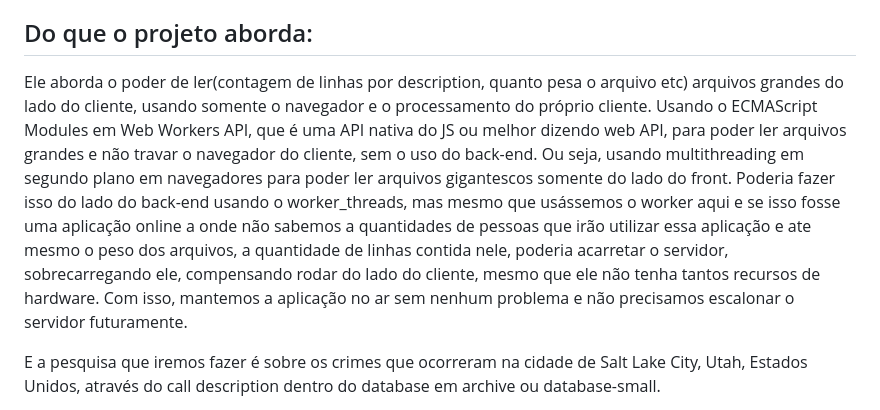
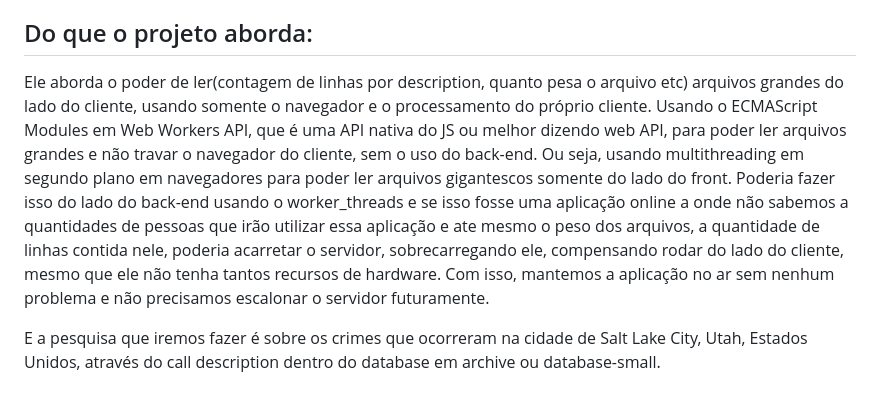
Before and after one commit to PedrohvFernandes/performance-multithreading-em-navegadores-ECMAScript-Modules-em-Web-Workers, a Markdown page: README.md, the part around the change. Drawn GitHub-style.

```diff
--- a/README.md
+++ b/README.md
@@ -23,7 +23,7 @@ Utilizamos dois padrões de arquitetura MVC e a camada services do lado do clien
 
 ## Do que o projeto aborda:
 
-Ele aborda o poder de ler(contagem de linhas por description, quanto pesa o arquivo etc) arquivos grandes do lado do cliente, usando somente o navegador e o processamento do próprio cliente. Usando o ECMAScript Modules em Web Workers API, que é uma API nativa do JS ou melhor dizendo web API, para poder ler arquivos grandes e não travar o navegador do cliente, sem o uso do back-end. Ou seja, usando multithreading em segundo plano em navegadores para poder ler arquivos gigantescos somente do lado do front. Poderia fazer isso do lado do back-end usando o worker_threads, mas mesmo que usássemos o worker aqui e se isso fosse uma aplicação online a onde não sabemos a quantidades de pessoas que irão utilizar essa aplicação e ate mesmo o peso dos arquivos, a quantidade de linhas contida nele, poderia acarretar o servidor, sobrecarregando ele, compensando rodar do lado do cliente, mesmo que ele não tenha tantos recursos de hardware. Com isso, mantemos a aplicação no ar sem nenhum problema e não precisamos escalonar o servidor futuramente.
+Ele aborda o poder de ler(contagem de linhas por description, quanto pesa o arquivo etc) arquivos grandes do lado do cliente, usando somente o navegador e o processamento do próprio cliente. Usando o ECMAScript Modules em Web Workers API, que é uma API nativa do JS ou melhor dizendo web API, para poder ler arquivos grandes e não travar o navegador do cliente, sem o uso do back-end. Ou seja, usando multithreading em segundo plano em navegadores para poder ler arquivos gigantescos somente do lado do front. Poderia fazer isso do lado do back-end usando o worker_threads e se isso fosse uma aplicação online a onde não sabemos a quantidades de pessoas que irão utilizar essa aplicação e ate mesmo o peso dos arquivos, a quantidade de linhas contida nele, poderia acarretar o servidor, sobrecarregando ele, compensando rodar do lado do cliente, mesmo que ele não tenha tantos recursos de hardware. Com isso, mantemos a aplicação no ar sem nenhum problema e não precisamos escalonar o servidor futuramente.
 
 E a pesquisa que iremos fazer é sobre os crimes que ocorreram na cidade de Salt Lake City, Utah, Estados Unidos, através do call description dentro do database em archive ou database-small.
 
```
